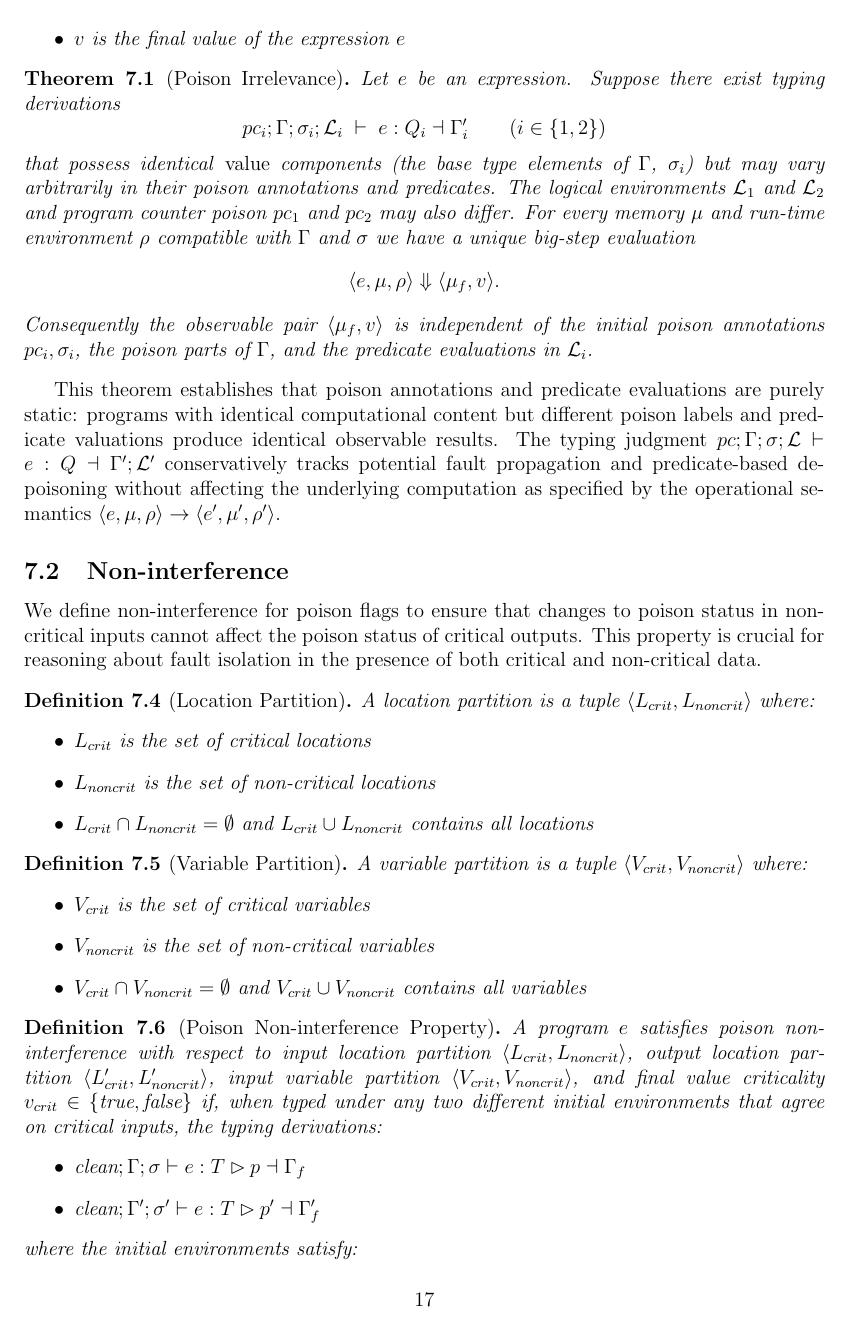
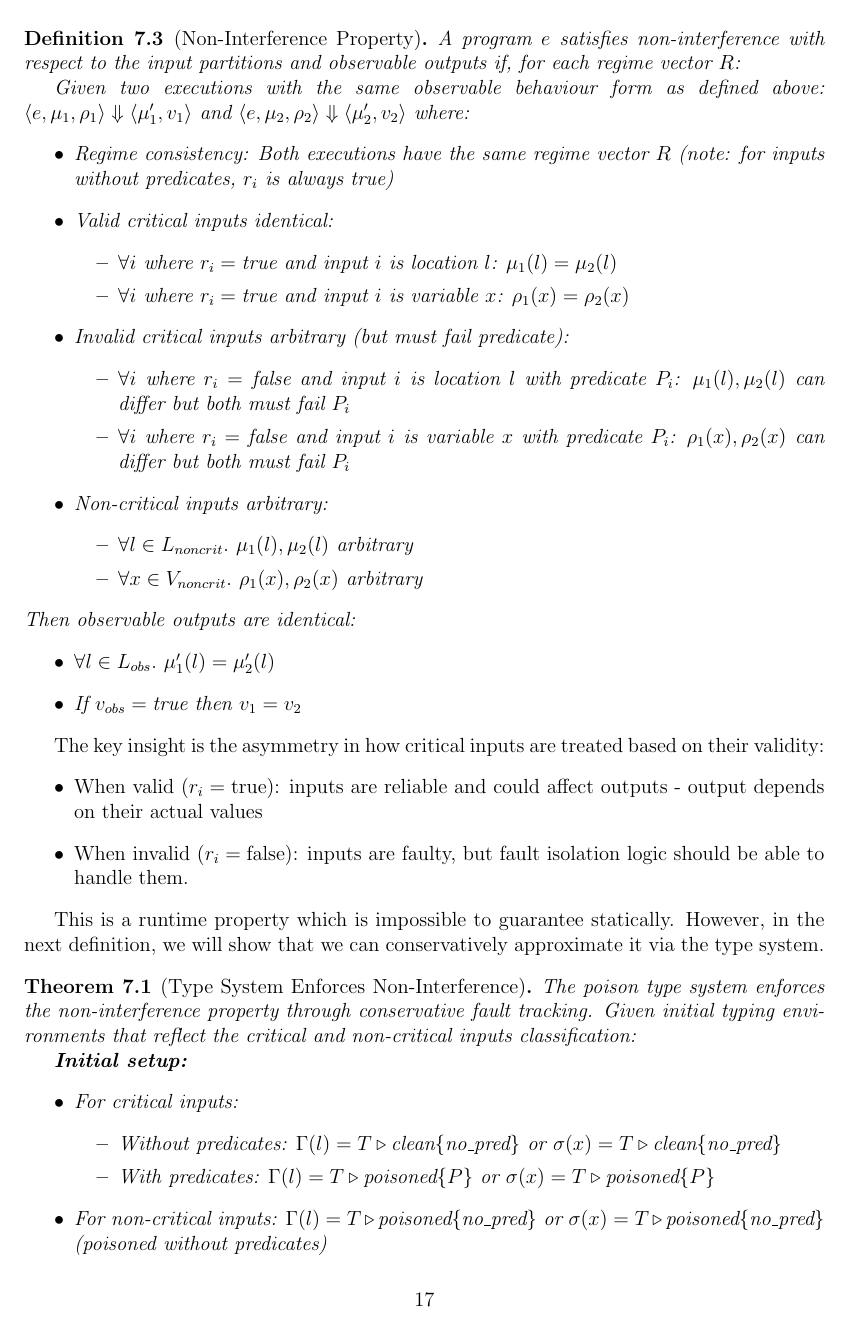
Before and after one commit to vzaliva/poison-lang, a LaTeX paper (doc/poison-lang-description.tex): page 17 of 21. Compiled offline with pdfLaTeX.

Commit message:
review formal properties (NI in particular)

```diff
--- a/doc/poison-lang-description.tex
+++ b/doc/poison-lang-description.tex
@@ -771,6 +800,38 @@ A runtime configuration is a triple $\langle e, \mu, \rho \rangle$ where:
+\begin{definition}[Non-Interference Property]
+A program $e$ satisfies non-interference with respect to
+the input partitions and observable outputs if, for each regime vector $R$:
+
+Given two executions with the same observable behaviour form as defined above:
+$\langle e, \mu_1, \rho_1 \rangle \Downarrow \langle \mu'_1, v_1 \rangle$
+and $\langle e, \mu_2, \rho_2 \rangle \Downarrow \langle \mu'_2, v_2 \rangle$ where:
+\begin{itemize}
+    \item Regime consistency: Both executions have the same regime vector $R$ (note: for inputs without predicates, $r_i$ is always \text{true})
+    \item Valid critical inputs identical:
+    \begin{itemize}
+        \item $\forall i$ where $r_i = \text{true}$ and input $i$ is location $l$: $\mu_1(l) = \mu_2(l)$
+        \item $\forall i$ where $r_i = \text{true}$ and input $i$ is variable $x$: $\rho_1(x) = \rho_2(x)$
+    \end{itemize}
+    \item Invalid critical inputs arbitrary (but must fail predicate):
+    \begin{itemize}
+        \item $\forall i$ where $r_i = \text{false}$ and input $i$ is location $l$ with predicate $P_i$: $\mu_1(l), \mu_2(l)$ can differ but both must fail $P_i$
+        \item $\forall i$ where $r_i = \text{false}$ and input $i$ is variable $x$ with predicate $P_i$: $\rho_1(x), \rho_2(x)$ can differ but both must fail $P_i$
+    \end{itemize}
+    \item Non-critical inputs arbitrary:
+    \begin{itemize}
+        \item $\forall l \in L_{noncrit}.$ $\mu_1(l), \mu_2(l)$ arbitrary
+        \item $\forall x \in V_{noncrit}.$ $\rho_1(x), \rho_2(x)$ arbitrary
+    \end{itemize}
+\end{itemize}
+Then observable outputs are identical:
+\begin{itemize}
+    \item $\forall l \in L_{obs}.$ $\mu'_1(l) = \mu'_2(l)$
+    \item If $v_{obs} = \text{true}$ then $v_1 = v_2$
 \end{itemize}
 \end{definition}
 
-\begin{definition}[Typing Context]
-A typing context is a tuple $\langle pc, \Gamma, \sigma, \mathcal{L} \rangle$ where:
+The key insight is the asymmetry in how critical inputs are treated based on their validity:
 \begin{itemize}
+    \item When valid ($r_i = \text{true}$): inputs are reliable and could affect
+    outputs - output depends on their actual values
+    \item When invalid ($r_i = \text{false}$): inputs are faulty, but fault
+    isolation logic should be able to handle them.
@@ -783 +839,11 @@ A typing context is a tuple $\langle pc, \Gamma, \sigma, \mathcal{L} \rangle$ wh
 
+This is a runtime property which is impossible to guarantee statically. However,
+in the next definition, we will show that we can conservatively approximate it
+via the type system.
+
+\begin{theorem}[Type System Enforces Non-Interference]
+The poison type system enforces the non-interference property through
+conservative fault tracking. Given initial typing environments that reflect the
+critical and non-critical inputs classification:
+
+\textbf{Initial setup:}
@@ -790,22 +850,9 @@ where:
 \begin{itemize}
-    \item $\mu_0$ is the initial memory state
-    \item $\mu_f$ is the final memory state after execution
-    \item $v$ is the final value of the expression $e$
+    \item For critical inputs:
+    \begin{itemize}
+        \item Without predicates: $\Gamma(l) = T \triangleright \text{clean} \{ \text{no\_pred} \}$ or $\sigma(x) = T \triangleright \text{clean} \{ \text{no\_pred} \}$
+        \item With predicates: $\Gamma(l) = T \triangleright \text{poisoned} \{ P \}$ or $\sigma(x) = T \triangleright \text{poisoned} \{ P \}$
+    \end{itemize}
+    \item For non-critical inputs: $\Gamma(l) = T \triangleright \text{poisoned} \{ \text{no\_pred} \}$ or $\sigma(x) = T \triangleright \text{poisoned} \{ \text{no\_pred} \}$ (poisoned without predicates)
 \end{itemize}
-\end{definition}
 
-\begin{theorem}[Poison Irrelevance]
-Let $e$ be an expression.  Suppose there exist typing derivations
-\[
-pc_i ; \Gamma ; \sigma_i ; \mathcal{L}_i \;\vdash\; e : Q_i \dashv \Gamma_i'\qquad (i \in \{1,2\})
-\]
-that possess identical \emph{value} components (the base type elements of
-$\Gamma$, $\sigma_i$) but may vary arbitrarily in their poison annotations and
-predicates. The logical environments $\mathcal{L}_1$ and $\mathcal{L}_2$ and
-program counter poison $pc_1$ and $pc_2$ may also differ. For every memory $\mu$
-and run-time environment $\rho$ compatible with $\Gamma$ and $\sigma$ we have a
-unique big-step evaluation
-\[
-\langle e, \mu, \rho \rangle \Downarrow \langle \mu_f, v \rangle .
-\]
-Consequently the observable pair $\langle \mu_f, v \rangle$ is independent of the initial poison annotations $pc_i,\sigma_i$, the poison parts of $\Gamma$, and the predicate evaluations in $\mathcal{L}_i$.
@@ -811,0 +867 @@ Consequently the observable pair $\langle \mu_f, v \rangle$ is independent of th
+    \item The type system's conservative poison propagation ensures that any
@@ -812,3 +879,2 @@ Consequently the observable pair $\langle \mu_f, v \rangle$ is independent of th
 \end{theorem}
 
-This theorem establishes that poison annotations and predicate evaluations are purely static: programs with identical computational content but different poison labels and predicate valuations produce identical observable results. The typing judgment $pc ; \Gamma ; \sigma ; \mathcal{L} \vdash e : Q \dashv \Gamma' ; \mathcal{L}'$ conservatively tracks potential fault propagation and predicate-based de-poisoning without affecting the underlying computation as specified by the operational semantics $\langle e, \mu, \rho \rangle \rightarrow \langle e', \mu', \rho' \rangle$.
@@ -815,38 +884 @@ This theorem establishes that poison annotations and predicate evaluations are p
 
-\subsection{Non-interference}
-
-We define non-interference for poison flags to ensure that changes to poison
-status in non-critical inputs cannot affect the poison status of critical
-outputs. This property is crucial for reasoning about fault isolation in the
-presence of both critical and non-critical data.
-
-\begin{definition}[Location Partition]
-A location partition is a tuple $\langle L_{crit}, L_{noncrit} \rangle$ where:
-\begin{itemize}
-    \item $L_{crit}$ is the set of critical locations
-    \item $L_{noncrit}$ is the set of non-critical locations
-    \item $L_{crit} \cap L_{noncrit} = \emptyset$ and $L_{crit} \cup L_{noncrit}$ contains all locations
-\end{itemize}
-\end{definition}
-
-\begin{definition}[Variable Partition]
-A variable partition is a tuple $\langle V_{crit}, V_{noncrit} \rangle$ where:
-\begin{itemize}
-    \item $V_{crit}$ is the set of critical variables
-    \item $V_{noncrit}$ is the set of non-critical variables
-    \item $V_{crit} \cap V_{noncrit} = \emptyset$ and $V_{crit} \cup V_{noncrit}$ contains all variables
-\end{itemize}
-\end{definition}
-
-\begin{definition}[Poison Non-interference Property]
-A program $e$ satisfies poison non-interference with respect to input location
-partition $\langle L_{crit}, L_{noncrit} \rangle$, output location partition
-$\langle L'_{crit}, L'_{noncrit} \rangle$, input variable partition $\langle V_{crit},
-V_{noncrit} \rangle$, and final value criticality $v_{crit} \in \{\text{true},
-\text{false}\}$ if, when typed under any two different initial environments that agree on critical inputs, the typing derivations:
-\begin{itemize}
-    \item $\text{clean} ; \Gamma ; \sigma \vdash e : T \rhd p \dashv \Gamma_f$
-    \item $\text{clean} ; \Gamma' ; \sigma' \vdash e : T \rhd p' \dashv \Gamma_f'$
-\end{itemize}
-where the initial environments satisfy:
-\begin{itemize}
@@ -859 +884,0 @@ produce final environments and poison status such that:
-    \item $\Gamma_f \equiv_{L'_{crit}} \Gamma_f'$ (critical output locations have same type and poison)
```
Also changed, not shown: doc/poison-lang-description.pdf, doc/poison-lang-description.tex (153 more changed lines).
